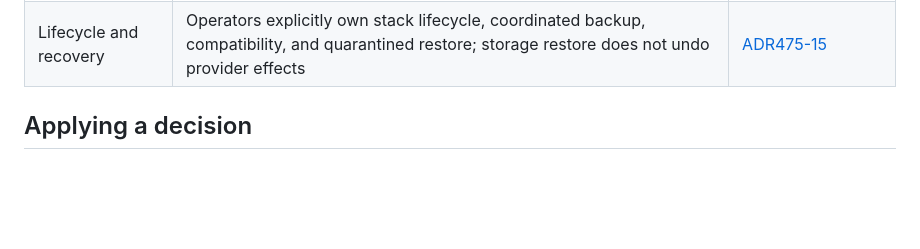
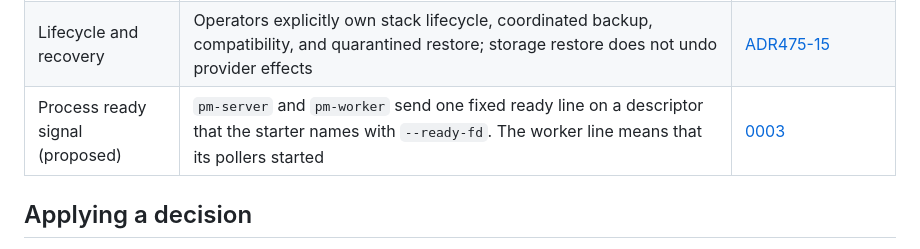
Before and after one commit to polymetrics-ai/pm-cli, a Markdown page: docs/architecture/decisions.md, the part around the change. Drawn GitHub-style; blank space fills up the shorter version.

```diff
--- a/docs/architecture/decisions.md
+++ b/docs/architecture/decisions.md
@@ -20,6 +20,7 @@ This is a portable index, not a second decision log. The complete accepted ratio
 | Client parity | CLI and browser derive from one public OpenAPI 3.1 contract and share server-side authorization and behavior | [ADR475-13](pm-server/architecture/ADRS.md#adr475-13--public-client-parity) |
 | Durable events | PostgreSQL transactionally owns safe sequence/history; live notification loss cannot erase replayable committed events | [ADR475-14](pm-server/architecture/ADRS.md#adr475-14--durable-events) |
 | Lifecycle and recovery | Operators explicitly own stack lifecycle, coordinated backup, compatibility, and quarantined restore; storage restore does not undo provider effects | [ADR475-15](pm-server/architecture/ADRS.md#adr475-15--operator-lifecycle-and-recovery) |
+| Process ready signal (proposed) | `pm-server` and `pm-worker` send one fixed ready line on a descriptor that the starter names with `--ready-fd`. The worker line means that its pollers started | [0003](../decisions/0003-process-ready-signal.md) |
 
 ## Applying a decision
 
```
Also changed, not shown: docs/decisions/0003-process-ready-signal.md (added, +111 -0 lines).
